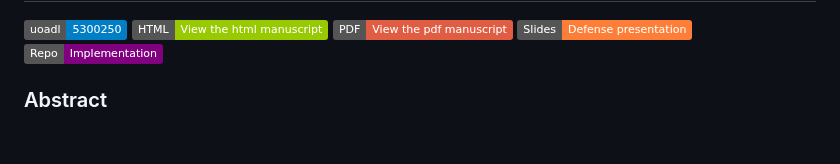
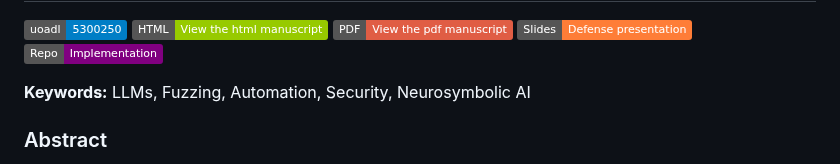
Before and after one commit to kchousos/BSc-Thesis, a Markdown page: README.md, the part around the change. Drawn GitHub-style; badges without logos; blank space fills up the shorter version.

Commit message:
readme keywords

```diff
--- a/README.md
+++ b/README.md
@@ -6,6 +6,8 @@
 <a href="https://kchousos.github.io/overhaul-presentation/"><img alt="Slides" src="https://img.shields.io/badge/Slides-Defense_presentation-orange"/></a>
 <a href="https://github.com/kchousos/OverHAuL"><img alt="Repo" src="https://img.shields.io/badge/Repo-Implementation-purple?logo=github"/></a>
 </p>
+
+**Keywords:** LLMs, Fuzzing, Automation, Security, Neurosymbolic AI
 
 ### Abstract
 
```
